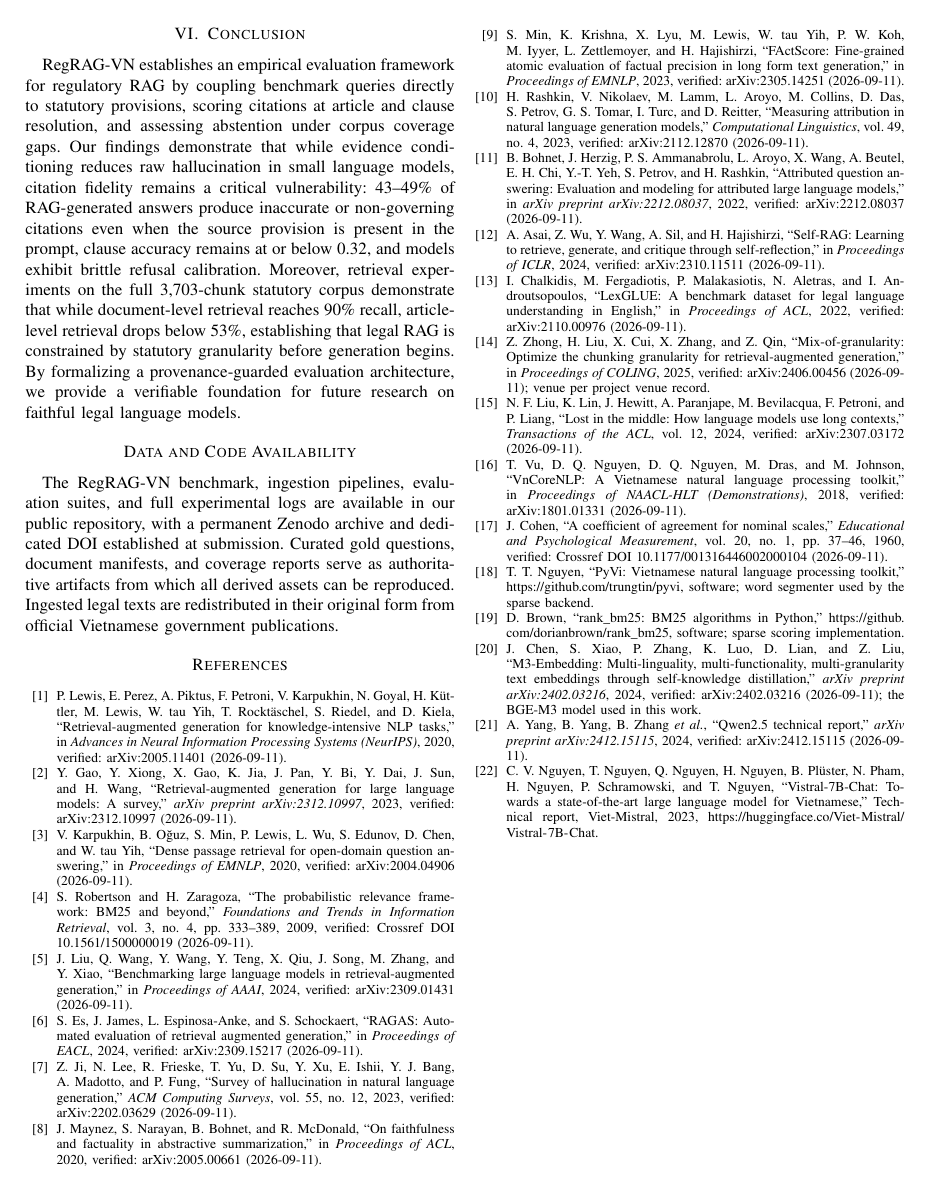
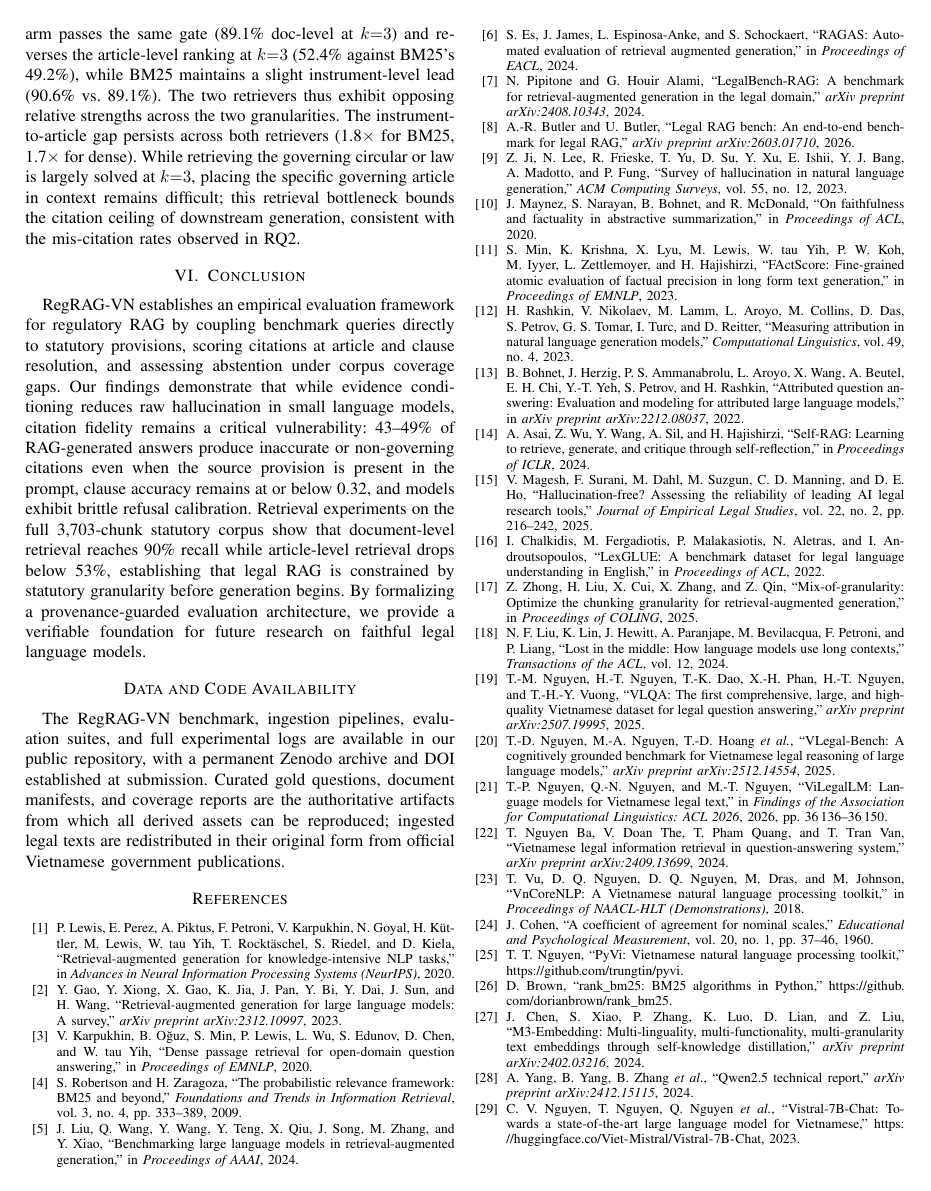
Before and after one commit to alitonia/rag_eval, a LaTeX paper (paper/main.tex, which reads paper/refs.bib): page 6 of 6. Compiled offline with pdfLaTeX; a missing font is replaced by an installed copy or a similar font; a LaTeX package or settings file that is missing is left out.

Commit message:
feat: merge co-author draft's related work into paper II
Import from the teammate's Draft.docx what our related work lacked:
Vietnamese legal NLP cluster (VLQA, VLegal-Bench, ViLegalLM, Nguyen Ba
et al. legal IR), legal RAG benchmarks (LegalBench-RAG, Legal RAG Bench),
and the Magesh et al. JELS audit as a deployment motivator. Name the
three failure classes (retrieval failure / generation failure / citation
mismatch) that the evaluation already implements. All 8 new entries
verified against Crossref/OpenAlex (arXiv API rate-limited) with the
registry trail kept in refs.bib comments; the rendered 'verified' note
fields were moved to comments to fit the 6-page limit. Space was also
reclaimed from Table II caption, TikZ spacing, and three sentence-level
tightenings that preserve every number. SQuAD 2.0 and BEIR anchors from
the draft were tried and dropped for page budget (entries kept disabled
in refs.bib). The draft's kappa=1.000 annotation section was NOT merged:
it contradicts Sec III-D (30-question subset) and its 65/23 marginals
match the pre-Q037 dataset structure; reconcile with the teammate before
any use.

```diff
--- a/paper/main.tex
+++ b/paper/main.tex
@@ -254,7 +254,7 @@ Closed-book citation performance is near zero: article-level F1 $= 0.005$, with
 Qualitative inspection of model answers reveals the underlying failure patterns. In question Q006 (closed-book), where the governing provision is Article~52(4) of the 2024 Notarization Law, Qwen2.5-7B instead cites ``\emph{Điều 405 Bộ luật Dân sự 2015}'' and appends a fabricated statutory quotation. In Q008 (closed-book), the model emits the required sentinel but immediately follows with a substantive explanation citing ``\emph{Nghị định 02/2021/NĐ-CP\ldots\ Điều 14, Điều 15}'', demonstrating the hedge-then-answer pattern on an irrelevant decree. In Q059 (RAG-BM25), even with the governing text of the 2024 Law on Credit Institutions present in the prompt, the model attributes Article~3 to Circular 61/2025/TT-NHNN---retaining the correct article number while substituting an unrelated circular. In regulatory compliance, such citation errors are particularly hazardous because human auditors use citations as their primary index for verification.
 
 \subsection{RQ3: instrument-level retrieval is nearly solved, article-level is not}
-On the Tier-2 corpus (Table~\ref{tab:retrieval}), BM25 with Vietnamese segmentation retrieves a chunk of the cited instrument for 90.6\% of answerable questions at $k{=}3$ (73.4\% at $k{=}1$), passing the $\geq 0.7$ retrieval gate, but places the cited \emph{Điều} itself in the top 3 for only 49.2\% (38.1\% at $k{=}1$). The dense arm passes the same gate (89.1\% doc-level at $k{=}3$) and reverses the article-level ranking at $k{=}3$ (52.4\% against BM25's 49.2\%), while BM25 maintains a slight instrument-level lead (90.6\% vs.\ 89.1\%). The two retrievers thus exhibit opposing relative strengths across the two granularities. The substantial gap between instrument-level and article-level retrieval persists across both retrievers (a factor of 1.8$\times$ for BM25 and 1.7$\times$ for dense). While retrieving the governing circular or law is largely solved at $k{=}3$, placing the specific governing article in context remains difficult; this retrieval bottleneck bounds the citation ceiling of downstream generation, consistent with the mis-citation rates observed in RQ2.
+On the Tier-2 corpus (Table~\ref{tab:retrieval}), BM25 with Vietnamese segmentation retrieves a chunk of the cited instrument for 90.6\% of answerable questions at $k{=}3$ (73.4\% at $k{=}1$), passing the $\geq 0.7$ retrieval gate, but places the cited \emph{Điều} itself in the top 3 for only 49.2\% (38.1\% at $k{=}1$). The dense arm passes the same gate (89.1\% doc-level at $k{=}3$) and reverses the article-level ranking at $k{=}3$ (52.4\% against BM25's 49.2\%), while BM25 maintains a slight instrument-level lead (90.6\% vs.\ 89.1\%). The two retrievers thus exhibit opposing relative strengths across the two granularities. The instrument-to-article gap persists across both retrievers (1.8$\times$ for BM25, 1.7$\times$ for dense). While retrieving the governing circular or law is largely solved at $k{=}3$, placing the specific governing article in context remains difficult; this retrieval bottleneck bounds the citation ceiling of downstream generation, consistent with the mis-citation rates observed in RQ2.
 
 % TODO(results): two or three further narrative points may be added if page
 % budget allows: latency spread (Vistral RAG rows 164--175 s vs.\ Qwen 5--9 s)
@@ -262,12 +262,12 @@ On the Tier-2 corpus (Table~\ref{tab:retrieval}), BM25 with Vietnamese segmentat
 
 \section{Conclusion}
 \label{sec:conclusion}
-RegRAG-VN establishes an empirical evaluation framework for regulatory RAG by coupling benchmark queries directly to statutory provisions, scoring citations at article and clause resolution, and assessing abstention under corpus coverage gaps. Our findings demonstrate that while evidence conditioning reduces raw hallucination in small language models, citation fidelity remains a critical vulnerability: 43--49\% of RAG-generated answers produce inaccurate or non-governing citations even when the source provision is present in the prompt, clause accuracy remains at or below 0.32, and models exhibit brittle refusal calibration. Moreover, retrieval experiments on the full 3,703-chunk statutory corpus demonstrate that while document-level retrieval reaches 90\% recall, article-level retrieval drops below 53\%, establishing that legal RAG is constrained by statutory granularity before generation begins. By formalizing a provenance-guarded evaluation architecture, we provide a verifiable foundation for future research on faithful legal language models.
+RegRAG-VN establishes an empirical evaluation framework for regulatory RAG by coupling benchmark queries directly to statutory provisions, scoring citations at article and clause resolution, and assessing abstention under corpus coverage gaps. Our findings demonstrate that while evidence conditioning reduces raw hallucination in small language models, citation fidelity remains a critical vulnerability: 43--49\% of RAG-generated answers produce inaccurate or non-governing citations even when the source provision is present in the prompt, clause accuracy remains at or below 0.32, and models exhibit brittle refusal calibration. Retrieval experiments on the full 3,703-chunk statutory corpus show that document-level retrieval reaches 90\% recall while article-level retrieval drops below 53\%, establishing that legal RAG is constrained by statutory granularity before generation begins. By formalizing a provenance-guarded evaluation architecture, we provide a verifiable foundation for future research on faithful legal language models.
 
 \section*{Data and Code Availability}
 % TODO(results): insert the Zenodo DOI here at submission; the record must be
 % published before the EDAS entry is finalised.
-The RegRAG-VN benchmark, ingestion pipelines, evaluation suites, and full experimental logs are available in our public repository, with a permanent Zenodo archive and dedicated DOI established at submission. Curated gold questions, document manifests, and coverage reports serve as authoritative artifacts from which all derived assets can be reproduced. Ingested legal texts are redistributed in their original form from official Vietnamese government publications.
+The RegRAG-VN benchmark, ingestion pipelines, evaluation suites, and full experimental logs are available in our public repository, with a permanent Zenodo archive and DOI established at submission. Curated gold questions, document manifests, and coverage reports are the authoritative artifacts from which all derived assets can be reproduced; ingested legal texts are redistributed in their original form from official Vietnamese government publications.
 
 \bibliographystyle{IEEEtran}
 \bibliography{refs}
--- a/paper/refs.bib
+++ b/paper/refs.bib
@@ -14,18 +19,14 @@
   author    = {Patrick Lewis and Ethan Perez and Aleksandra Piktus and Fabio Petroni and Vladimir Karpukhin and Naman Goyal and Heinrich K{\"u}ttler and Mike Lewis and Wen-tau Yih and Tim Rockt{\"a}schel and Sebastian Riedel and Douwe Kiela},
   title     = {Retrieval-Augmented Generation for Knowledge-Intensive {NLP} Tasks},
   booktitle = {Advances in Neural Information Processing Systems (NeurIPS)},
-  year      = {2020},
-  note      = {verified: arXiv:2005.11401 (2026-09-11)}
-}
-
+  year      = {2020},}
+% verified: arXiv:2005.11401 (2026-09-11)  [lewis2020rag]
 @inproceedings{karpukhin2020dpr,
   author    = {Vladimir Karpukhin and Barlas O{\u{g}}uz and Sewon Min and Patrick Lewis and Ledell Wu and Sergey Edunov and Danqi Chen and Wen-tau Yih},
   title     = {Dense Passage Retrieval for Open-Domain Question Answering},
   booktitle = {Proceedings of EMNLP},
-  year      = {2020},
-  note      = {verified: arXiv:2004.04906 (2026-09-11)}
-}
-
+  year      = {2020},}
+% verified: arXiv:2004.04906 (2026-09-11)  [karpukhin2020dpr]
 @article{robertson2009bm25,
   author  = {Stephen Robertson and Hugo Zaragoza},
   title   = {The Probabilistic Relevance Framework: {BM25} and Beyond},
@@ -33,135 +34,103 @@
   volume  = {3},
   number  = {4},
   pages   = {333--389},
-  year    = {2009},
-  note    = {verified: Crossref DOI 10.1561/1500000019 (2026-09-11)}
-}
-
+  year    = {2009},}
+% verified: Crossref DOI 10.1561/1500000019 (2026-09-11)  [robertson2009bm25]
 @article{chen2024m3,
   author  = {Jianlv Chen and Shitao Xiao and Peitian Zhang and Kun Luo and Defu Lian and Zheng Liu},
   title   = {{M3-Embedding}: Multi-Linguality, Multi-Functionality, Multi-Granularity Text Embeddings Through Self-Knowledge Distillation},
   journal = {arXiv preprint arXiv:2402.03216},
-  year    = {2024},
-  note    = {verified: arXiv:2402.03216 (2026-09-11); the BGE-M3 model used in this work}
-}
-
+  year    = {2024},}
+% verified: arXiv:2402.03216 (2026-09-11); the BGE-M3 model used in this work  [chen2024m3]
 @article{ji2023hallucination,
   author  = {Ziwei Ji and Nayeon Lee and Rita Frieske and Tiezheng Yu and Dan Su and Yan Xu and Etsuko Ishii and Ye Jin Bang and Andrea Madotto and Pascale Fung},
   title   = {Survey of Hallucination in Natural Language Generation},
   journal = {ACM Computing Surveys},
   volume  = {55},
   number  = {12},
-  year    = {2023},
-  note    = {verified: arXiv:2202.03629 (2026-09-11)}
-}
-
+  year    = {2023},}
+% verified: arXiv:2202.03629 (2026-09-11)  [ji2023hallucination]
 @inproceedings{maynez2020faithfulness,
   author    = {Joshua Maynez and Shashi Narayan and Bernd Bohnet and Ryan McDonald},
   title     = {On Faithfulness and Factuality in Abstractive Summarization},
   booktitle = {Proceedings of ACL},
-  year      = {2020},
-  note      = {verified: arXiv:2005.00661 (2026-09-11)}
-}
-
+  year      = {2020},}
+% verified: arXiv:2005.00661 (2026-09-11)  [maynez2020faithfulness]
 @inproceedings{min2023factscore,
   author    = {Sewon Min and Kalpesh Krishna and Xinxi Lyu and Mike Lewis and Wen-tau Yih and Pang Wei Koh and Mohit Iyyer and Luke Zettlemoyer and Hannaneh Hajishirzi},
   title     = {{FActScore}: Fine-grained Atomic Evaluation of Factual Precision in Long Form Text Generation},
   booktitle = {Proceedings of EMNLP},
-  year      = {2023},
-  note      = {verified: arXiv:2305.14251 (2026-09-11)}
-}
-
+  year      = {2023},}
+% verified: arXiv:2305.14251 (2026-09-11)  [min2023factscore]
 @article{rashkin2023attribution,
   author  = {Hannah Rashkin and Vitaly Nikolaev and Matthew Lamm and Lora Aroyo and Michael Collins and Dipanjan Das and Slav Petrov and Gaurav Singh Tomar and Iulia Turc and David Reitter},
   title   = {Measuring Attribution in Natural Language Generation Models},
   journal = {Computational Linguistics},
   volume  = {49},
   number  = {4},
-  year    = {2023},
-  note    = {verified: arXiv:2112.12870 (2026-09-11)}
-}
-
+  year    = {2023},}
+% verified: arXiv:2112.12870 (2026-09-11)  [rashkin2023attribution]
 @inproceedings{bohnet2022attributed,
   author    = {Bernd Bohnet and Jonathan Herzig and Pawan Sasanka Ammanabrolu and Lora Aroyo and Xuezhi Wang and Alex Beutel and Ed H. Chi and Yi-Ting Yeh and Slav Petrov and Hannah Rashkin},
   title     = {Attributed Question Answering: Evaluation and Modeling for Attributed Large Language Models},
   booktitle = {arXiv preprint arXiv:2212.08037},
-  year      = {2022},
-  note      = {verified: arXiv:2212.08037 (2026-09-11)}
-}
-
+  year      = {2022},}
+% verified: arXiv:2212.08037 (2026-09-11)  [bohnet2022attributed]
 @inproceedings{asai2024selfrag,
   author    = {Akari Asai and Zeqiu Wu and Yizhong Wang and Avirup Sil and Hannaneh Hajishirzi},
   title     = {{Self-RAG}: Learning to Retrieve, Generate, and Critique through Self-Reflection},
   booktitle = {Proceedings of ICLR},
-  year      = {2024},
-  note      = {verified: arXiv:2310.11511 (2026-09-11)}
-}
-
+  year      = {2024},}
+% verified: arXiv:2310.11511 (2026-09-11)  [asai2024selfrag]
 @article{gao2024ragsurvey,
   author  = {Yunfan Gao and Yun Xiong and Xinyu Gao and Kangxiang Jia and Jinliu Pan and Yuxi Bi and Yi Dai and Jiawei Sun and Haofen Wang},
   title   = {Retrieval-Augmented Generation for Large Language Models: A Survey},
   journal = {arXiv preprint arXiv:2312.10997},
-  year    = {2023},
-  note    = {verified: arXiv:2312.10997 (2026-09-11)}
-}
-
+  year    = {2023},}
+% verified: arXiv:2312.10997 (2026-09-11)  [gao2024ragsurvey]
 @inproceedings{liu2024rgb,
   author    = {Jiawei Liu and Qianyu Wang and Yixu Wang and Yan Teng and Xipeng Qiu and Jie Song and Ming Zhang and Yanghua Xiao},
   title     = {Benchmarking Large Language Models in Retrieval-Augmented Generation},
   booktitle = {Proceedings of AAAI},
-  year      = {2024},
-  note      = {verified: arXiv:2309.01431 (2026-09-11)}
-}
-
+  year      = {2024},}
+% verified: arXiv:2309.01431 (2026-09-11)  [liu2024rgb]
 @inproceedings{es2024ragas,
   author    = {Shahul Es and Jithin James and Luis Espinosa-Anke and Steven Schockaert},
   title     = {{RAGAS}: Automated Evaluation of Retrieval Augmented Generation},
   booktitle = {Proceedings of EACL},
-  year      = {2024},
-  note      = {verified: arXiv:2309.15217 (2026-09-11)}
-}
-
+  year      = {2024},}
+% verified: arXiv:2309.15217 (2026-09-11)  [es2024ragas]
 @inproceedings{chalkidis2022lexglue,
   author    = {Ilias Chalkidis and Manos Fergadiotis and Prodromos Malakasiotis and Nikolaos Aletras and Ion Androutsopoulos},
   title     = {{LexGLUE}: A Benchmark Dataset for Legal Language Understanding in {E}nglish},
   booktitle = {Proceedings of ACL},
-  year      = {2022},
-  note      = {verified: arXiv:2110.00976 (2026-09-11)}
-}
-
+  year      = {2022},}
+% verified: arXiv:2110.00976 (2026-09-11)  [chalkidis2022lexglue]
 @inproceedings{vu2018vncorenlp,
   author    = {Thanh Vu and Dat Quoc Nguyen and Dai Quoc Nguyen and Mark Dras and Mark Johnson},
   title     = {{VnCoreNLP}: A {V}ietnamese Natural Language Processing Toolkit},
   booktitle = {Proceedings of NAACL-HLT (Demonstrations)},
-  year      = {2018},
-  note      = {verified: arXiv:1801.01331 (2026-09-11)}
-}
-
+  year      = {2018},}
+% verified: arXiv:1801.01331 (2026-09-11)  [vu2018vncorenlp]
 @inproceedings{qin2025mixgranularity,
   author    = {Zijie Zhong and Hanwen Liu and Xiaoya Cui and Xiaofan Zhang and Zengchang Qin},
   title     = {Mix-of-Granularity: Optimize the Chunking Granularity for Retrieval-Augmented Generation},
   booktitle = {Proceedings of COLING},
-  year      = {2025},
-  note      = {verified: arXiv:2406.00456 (2026-09-11); venue per project venue record}
-}
-
+  year      = {2025},}
+% verified: arXiv:2406.00456 (2026-09-11); venue per project venue record  [qin2025mixgranularity]
 @article{liu2024lostmiddle,
   author  = {Nelson F. Liu and Kevin Lin and John Hewitt and Ashwin Paranjape and Michele Bevilacqua and Fabio Petroni and Percy Liang},
   title   = {Lost in the Middle: How Language Models Use Long Contexts},
   journal = {Transactions of the ACL},
   volume  = {12},
-  year    = {2024},
-  note    = {verified: arXiv:2307.03172 (2026-09-11)}
-}
-
+  year    = {2024},}
+% verified: arXiv:2307.03172 (2026-09-11)  [liu2024lostmiddle]
 @article{yang2024qwen25,
   author  = {An Yang and Baosong Yang and Beichen Zhang and others},
   title   = {{Qwen2.5} Technical Report},
   journal = {arXiv preprint arXiv:2412.15115},
-  year    = {2024},
-  note    = {verified: arXiv:2412.15115 (2026-09-11)}
-}
-
+  year    = {2024},}
+% verified: arXiv:2412.15115 (2026-09-11)  [yang2024qwen25]
 @article{cohen1960kappa,
   author  = {Jacob Cohen},
   title   = {A Coefficient of Agreement for Nominal Scales},
@@ -169,7 +138,16 @@
   volume  = {20},
   number  = {1},
   pages   = {37--46},
-  year    = {1960},
-  note    = {verified: Crossref DOI 10.1177/001316446002000104 (2026-09-11)}
-}
-
+  year    = {1960},}
+% verified: Crossref DOI 10.1177/001316446002000104 (2026-09-11)  [cohen1960kappa]
+@article{nguyen2025vlqa,
+  author  = {Tan-Minh Nguyen and Hoang-Trung Nguyen and T.-K. Dao and Xuan-Hieu Phan and Ha-Thanh Nguyen and Thi-Hai-Yen Vuong},
+  title   = {{VLQA}: The First Comprehensive, Large, and High-Quality {V}ietnamese Dataset for Legal Question Answering},
+  journal = {arXiv preprint arXiv:2507.19995},
+  year    = {2025},}
+% verified: arXiv:2507.19995 via OpenAlex (2026-09-14)  [nguyen2025vlqa]
+@article{dong2025vlegalbench,
+  author  = {Tien-Dong Nguyen and Minh-Anh Nguyen and Thanh-Dat Hoang and others},
+  title   = {{VLegal-Bench}: A Cognitively Grounded Benchmark for {V}ietnamese Legal Reasoning of Large Language Models},
+  journal = {arXiv preprint arXiv:2512.14554},
+  year    = {2025},}
@@ -175,0 +158,30 @@
+  booktitle = {Findings of the Association for Computational Linguistics: ACL 2026},
+  pages     = {36136--36150},
+  year      = {2026},}
+% verified: Crossref DOI 10.18653/v1/2026.findings-acl.1801 (2026-09-14)  [nguyen2026vilegallm]
+@article{nguyen2024vnlegalir,
+  author  = {Nguyen Ba, Thiem and Doan The, Vinh and Pham Quang, Tung and Tran Van, Toan},
+  title   = {Vietnamese Legal Information Retrieval in Question-Answering System},
+  journal = {arXiv preprint arXiv:2409.13699},
+  year    = {2024},}
+% verified: arXiv:2409.13699 via OpenAlex (2026-09-14)  [nguyen2024vnlegalir]
+@article{magesh2025hallucinationfree,
+  author  = {Varun Magesh and Faiz Surani and Matthew Dahl and Mirac Suzgun and Christopher D. Manning and Daniel E. Ho},
+  title   = {Hallucination-Free? {A}ssessing the Reliability of Leading {AI} Legal Research Tools},
+  journal = {Journal of Empirical Legal Studies},
+  volume  = {22},
+  number  = {2},
+  pages   = {216--242},
+  year    = {2025},}
+% verified: Crossref DOI 10.1111/jels.12413 (2026-09-14)  [magesh2025hallucinationfree]
+@article{pipitone2024legalbenchrag,
+  author  = {Pipitone, N. and Houir Alami, Ghita},
+  title   = {{LegalBench-RAG}: A Benchmark for Retrieval-Augmented Generation in the Legal Domain},
+  journal = {arXiv preprint arXiv:2408.10343},
+  year    = {2024},}
+% verified: arXiv:2408.10343 via OpenAlex (2026-09-14)  [pipitone2024legalbenchrag]
+@article{butler2026legalragbench,
+  author  = {Abdur-Rahman Butler and Umar Butler},
+  title   = {Legal {RAG} Bench: An End-to-End Benchmark for Legal {RAG}},
+  journal = {arXiv preprint arXiv:2603.01710},
+  year    = {2026},}
@@ -176,13 +203,14 @@
+  year      = {2018},}
+% verified: arXiv:1806.03822 via OpenAlex (2026-09-14)  [rajpurkar2018squad2]
 @misc{pyvi,
   author = {Trung Tin Nguyen},
   title  = {{PyVi}: {V}ietnamese Natural Language Processing Toolkit},
   howpublished = {\url{https://github.com/trungtin/pyvi}},
-  note   = {software; word segmenter used by the sparse backend}
 }
-
+% note (moved out of rendered field 2026-09-14): software; word segmenter
+% used by the sparse backend
 @misc{rankbm25,
   author = {Dorian Brown},
   title  = {{rank\_bm25}: {BM25} algorithms in {P}ython},
   howpublished = {\url{https://github.com/dorianbrown/rank_bm25}},
-  note   = {software; sparse scoring implementation}
 }
@@ -192 +221,2 @@
   title        = {{Vistral-7B-Chat}: Towards a State-of-the-Art Large Language Model for {V}ietnamese},
+  howpublished = {\url{https://huggingface.co/Viet-Mistral/Vistral-7B-Chat}},
@@ -196 +224,5 @@
 }
+% full author list (truncated above for space 2026-09-14): Nguyen, Chien Van;
+% Nguyen, Thuat; Nguyen, Quan; Nguyen, Huy; Plüster, Björn; Pham, Nam;
+% Nguyen, Huu; Schramowski, Patrick; Nguyen, Thien. Also a technical report
+% of Viet-Mistral (2023).
```
Also changed, not shown: paper/main.pdf, paper/main.tex (12 more changed lines), paper/refs.bib (39 more changed lines).
